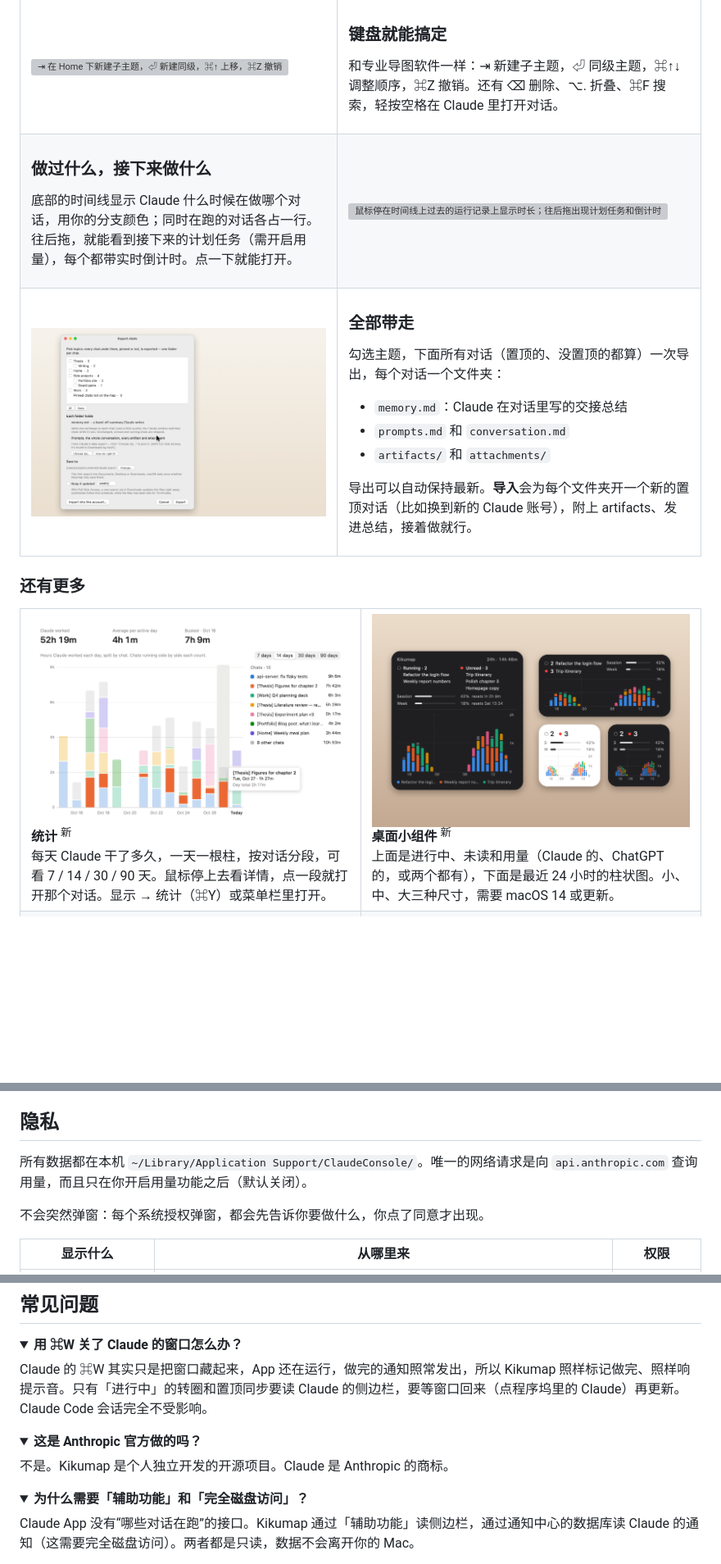
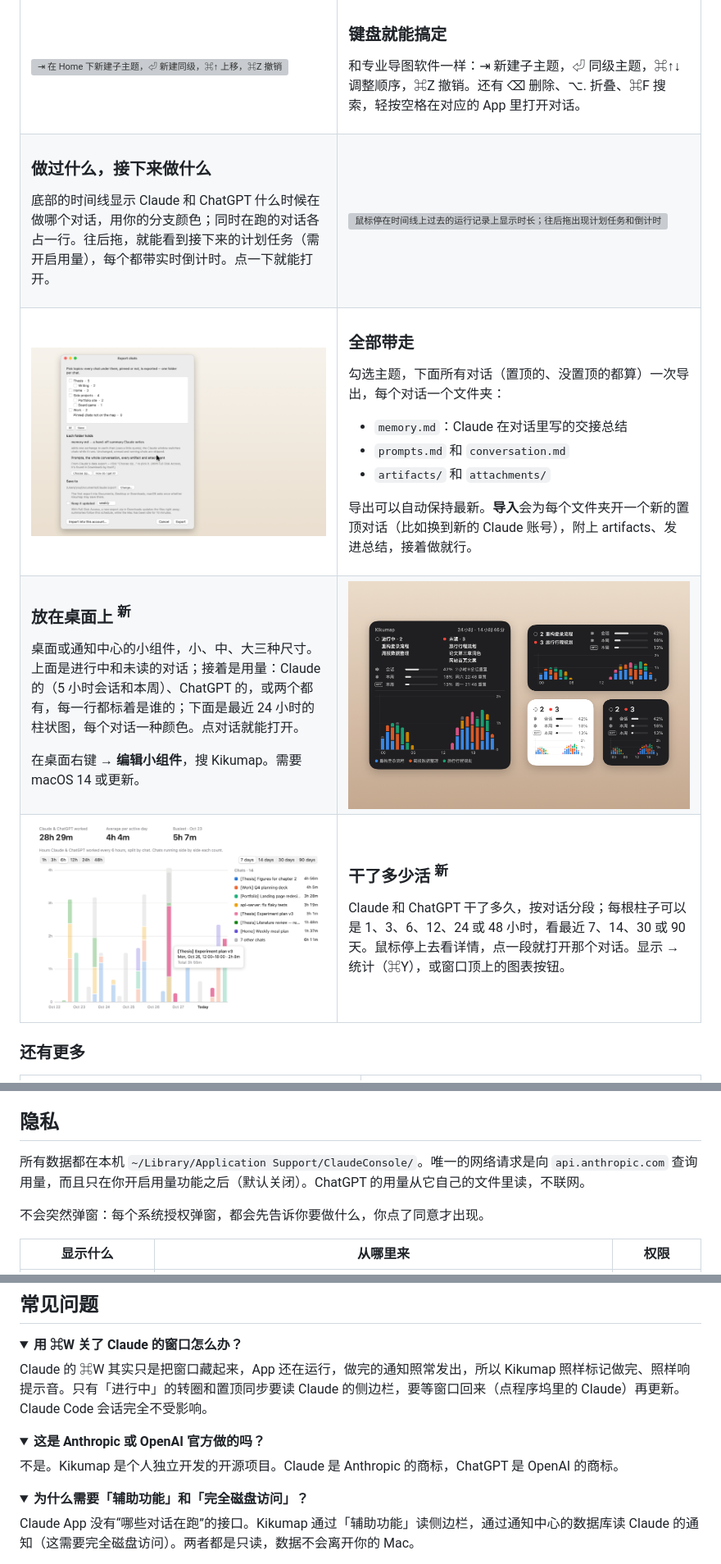
Before and after one commit to tang1693/KIKUmap, a Markdown page: README.zh-CN.md, 3 parts joined by grey strips. Shown at 82% size. Drawn GitHub-style; pictures changed too: docs/demo/stats.png, docs/demo/widget-zh.png (added), docs/demo/widget.png; folded sections open; blank space fills up the shorter version; grey boxes are pictures that could not be loaded.

```diff
--- a/README.zh-CN.md
+++ b/README.zh-CN.md
@@ -102,7 +102,7 @@ https://github.com/user-attachments/assets/5bdd2a3f-29c6-4097-bbca-b5061c95526d
 
 ### 键盘就能搞定
 
-和专业导图软件一样：⇥ 新建子主题，⏎ 同级主题，⌘↑↓ 调整顺序，⌘Z 撤销。还有 ⌫ 删除、⌥. 折叠、⌘F 搜索，轻按空格在 Claude 里打开对话。
+和专业导图软件一样：⇥ 新建子主题，⏎ 同级主题，⌘↑↓ 调整顺序，⌘Z 撤销。还有 ⌫ 删除、⌥. 折叠、⌘F 搜索，轻按空格在对应的 App 里打开对话。
 
 </td>
 </tr>
@@ -111,7 +111,7 @@ https://github.com/user-attachments/assets/5bdd2a3f-29c6-4097-bbca-b5061c95526d
 
 ### 做过什么，接下来做什么
 
-底部的时间线显示 Claude 什么时候在做哪个对话，用你的分支颜色；同时在跑的对话各占一行。往后拖，就能看到接下来的计划任务（需开启用量），每个都带实时倒计时。点一下就能打开。
+底部的时间线显示 Claude 和 ChatGPT 什么时候在做哪个对话，用你的分支颜色；同时在跑的对话各占一行。往后拖，就能看到接下来的计划任务（需开启用量），每个都带实时倒计时。点一下就能打开。
 
 </td>
 <td width="55%"><img src="docs/demo/timeline.gif" width="100%" alt="鼠标停在时间线上过去的运行记录上显示时长；往后拖出现计划任务和倒计时"></td>
@@ -132,16 +132,34 @@ https://github.com/user-attachments/assets/5bdd2a3f-29c6-4097-bbca-b5061c95526d
 
 </td>
 </tr>
+<tr>
+<td>
+
+### 放在桌面上 <sup>新</sup>
+
+桌面或通知中心的小组件，小、中、大三种尺寸。上面是进行中和未读的对话；接着是用量：Claude 的（5 小时会话和本周）、ChatGPT 的，或两个都有，每一行都标着是谁的；下面是最近 24 小时的柱状图，每个对话一种颜色。点对话就能打开。
+
+在桌面右键 → **编辑小组件**，搜 Kikumap。需要 macOS 14 或更新。
+
+</td>
+<td width="55%"><img src="docs/demo/widget-zh.png" width="100%" alt="四个 Kikumap 小组件：大、中和两个小的，都有进行中和未读的对话、Claude 的会话和本周用量、ChatGPT 的本周用量，以及最近 24 小时的分段柱状图"></td>
+</tr>
+<tr>
+<td width="55%"><img src="docs/demo/stats.png" width="100%" alt="统计：最近 7 天，每 6 小时一根柱，每个对话一种颜色，带总计、图例，以及柱子时长和范围的切换"></td>
+<td>
+
+### 干了多少活 <sup>新</sup>
+
+Claude 和 ChatGPT 干了多久，按对话分段；每根柱子可以是 1、3、6、12、24 或 48 小时，看最近 7、14、30 或 90 天。鼠标停上去看详情，点一段就打开那个对话。显示 → 统计（⌘Y），或窗口顶上的图表按钮。
+
+</td>
+</tr>
 </table>
 
 ### 还有更多
 
 <table>
 <tr>
-<td width="50%" valign="top"><img src="docs/demo/stats.png" width="100%" alt="统计：每天一根分段柱，每个对话一种颜色，带总计和图例"><br><b>统计</b> <sup>新</sup><br>每天 Claude 干了多久，一天一根柱，按对话分段，可看 7 / 14 / 30 / 90 天。鼠标停上去看详情，点一段就打开那个对话。显示 → 统计（⌘Y）或菜单栏里打开。</td>
-<td width="50%" valign="top"><img src="docs/demo/widget.png" width="100%" alt="桌面小组件：上面是进行中、未读和用量，下面是最近 24 小时的分段柱状图"><br><b>桌面小组件</b> <sup>新</sup><br>上面是进行中、未读和用量（Claude 的、ChatGPT 的，或两个都有），下面是最近 24 小时的柱状图。小、中、大三种尺寸，需要 macOS 14 或更新。</td>
-</tr>
-<tr>
 <td width="50%" valign="top"><img src="docs/demo/unread.gif" width="100%" alt="做完的对话会亮"><br><b>做完的对话会亮</b><br>做完还没看的对话，在导图上变成实心，还带一个红点。</td>
 <td width="50%" valign="top"><img src="docs/demo/search.gif" width="100%" alt="搜索"><br><b>搜索</b><br>⌘F 搜主题、对话和标签，⏎ 跳到下一个。</td>
 </tr>
@@ -187,7 +205,7 @@ open Install.command        # 或者在 Finder 里双击它
 
 ## 隐私
 
-所有数据都在本机 `~/Library/Application Support/ClaudeConsole/`。唯一的网络请求是向 `api.anthropic.com` 查询用量，而且只在你开启用量功能之后（默认关闭）。
+所有数据都在本机 `~/Library/Application Support/ClaudeConsole/`。唯一的网络请求是向 `api.anthropic.com` 查询用量，而且只在你开启用量功能之后（默认关闭）。ChatGPT 的用量从它自己的文件里读，不联网。
 
 不会突然弹窗：每个系统授权弹窗，都会先告诉你要做什么，你点了同意才出现。
 
@@ -236,9 +254,9 @@ Claude 的 ⌘W 其实只是把窗口藏起来，App 还在运行，做完的通
 </details>
 
 <details>
-<summary><b>这是 Anthropic 官方做的吗？</b></summary>
+<summary><b>这是 Anthropic 或 OpenAI 官方做的吗？</b></summary>
 
-不是。Kikumap 是个人独立开发的开源项目。Claude 是 Anthropic 的商标。
+不是。Kikumap 是个人独立开发的开源项目。Claude 是 Anthropic 的商标，ChatGPT 是 OpenAI 的商标。
 </details>
 
 <details>
```
Also changed, not shown: other parts of README.zh-CN.md (+14 -14 lines), README.md (+41 -23 lines), docs/social-preview.png, 10 other files.
